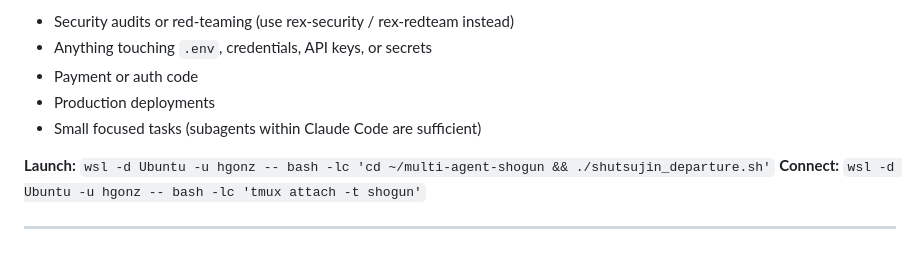
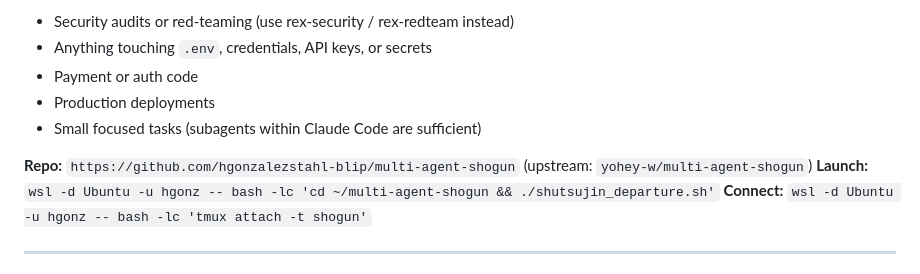
Before and after one commit to hgonzalezstahl-blip/claude-arsenal, a Markdown page: CLAUDE.md, the part around the change. GitHub-like rendering.

Commit message:
docs: add Shogun repo URL to CLAUDE.md
Co-Authored-By: Claude Opus 4.6 (1M context) <noreply@anthropic.com>

```diff
--- a/CLAUDE.md
+++ b/CLAUDE.md
@@ -85,6 +85,7 @@ These rules govern when Claude automatically invokes orchestrators and agents wi
 - Production deployments
 - Small focused tasks (subagents within Claude Code are sufficient)
 
+**Repo:** `https://github.com/hgonzalezstahl-blip/multi-agent-shogun` (upstream: `yohey-w/multi-agent-shogun`)
 **Launch:** `wsl -d Ubuntu -u hgonz -- bash -lc 'cd ~/multi-agent-shogun && ./shutsujin_departure.sh'`
 **Connect:** `wsl -d Ubuntu -u hgonz -- bash -lc 'tmux attach -t shogun'`
 
```
